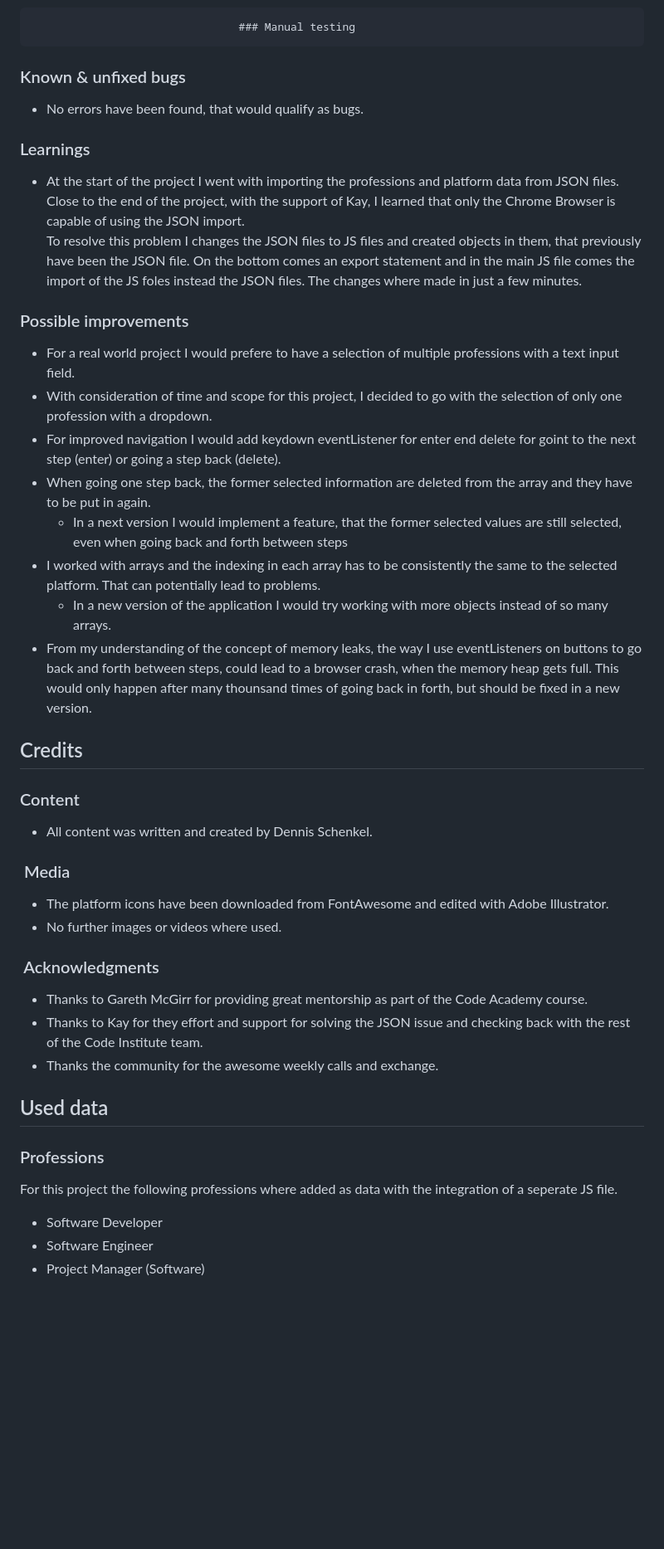
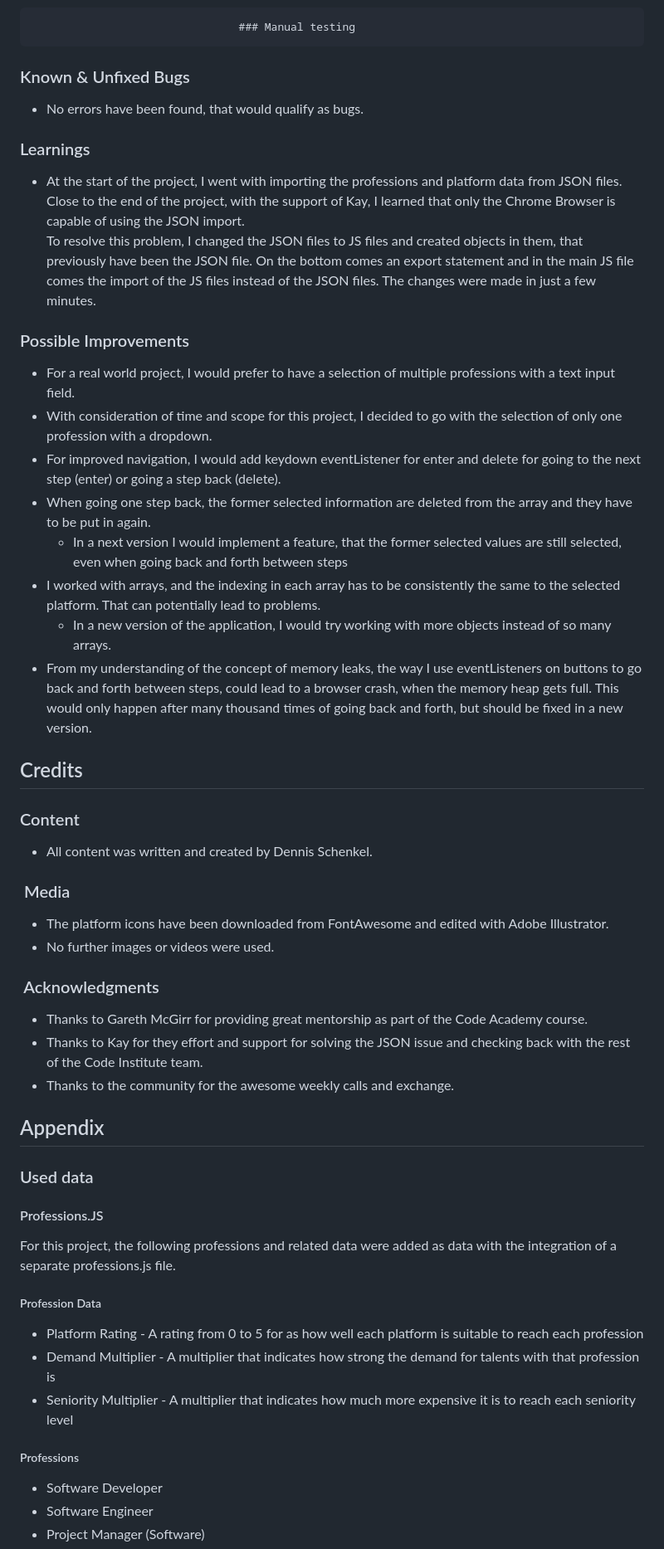
Before and after one commit to Code-Institute-Submissions/DennisSchenkel-PP2, a Markdown page: README.md, the part around one of its changes. Shown at 83% size. Drawn GitHub-style; blank space fills up the shorter version.

```diff
--- a/README.md
+++ b/README.md
@@ -283,27 +318,27 @@ Snapshot test for step 4
 
 
 
-### Known & unfixed bugs
+### Known & Unfixed Bugs
 
 - No errors have been found, that would qualify as bugs.
 
 
 ### Learnings
 
-- At the start of the project I went with importing the professions and platform data from JSON files. Close to the end of the project, with the support of Kay, I learned that only the Chrome Browser is capable of using the JSON import.<br>
-To resolve this problem I changes the JSON files to JS files and created objects in them, that previously have been the JSON file. On the bottom comes an export statement and in the main JS file comes the import of the JS foles instead the JSON files. The changes where made in just a few minutes.
+- At the start of the project, I went with importing the professions and platform data from JSON files. Close to the end of the project, with the support of Kay, I learned that only the Chrome Browser is capable of using the JSON import.<br>
+To resolve this problem, I changed the JSON files to JS files and created objects in them, that previously have been the JSON file. On the bottom comes an export statement and in the main JS file comes the import of the JS files instead of the JSON files. The changes were made in just a few minutes.
 
 
-### Possible improvements
+### Possible Improvements
 
-- For a real world project I would prefere to have a selection of multiple professions with a text input field.
+- For a real world project, I would prefer to have a selection of multiple professions with a text input field.
 - With consideration of time and scope for this project, I decided to go with the selection of only one profession with a dropdown.
-- For improved navigation I would add keydown eventListener for enter end delete for goint to the next step (enter) or going a step back (delete).
+- For improved navigation, I would add keydown eventListener for enter and delete for going to the next step (enter) or going a step back (delete).
 - When going one step back, the former selected information are deleted from the array and they have to be put in again.
     - In a next version I would implement a feature, that the former selected values are still selected, even when going back and forth between steps
-- I worked with arrays and the indexing in each array has to be consistently the same to the selected platform. That can potentially lead to problems.
-    - In a new version of the application I would try working with more objects instead of so many arrays.
-- From my understanding of the concept of memory leaks, the way I use eventListeners on buttons to go back and forth between steps, could lead to a browser crash, when the memory heap gets full. This would only happen after many thounsand times of going back in forth, but should be fixed in a new version.
+- I worked with arrays, and the indexing in each array has to be consistently the same to the selected platform. That can potentially lead to problems.
+    - In a new version of the application, I would try working with more objects instead of so many arrays.
+- From my understanding of the concept of memory leaks, the way I use eventListeners on buttons to go back and forth between steps, could lead to a browser crash, when the memory heap gets full. This would only happen after many thousand times of going back and forth, but should be fixed in a new version.
 
 
 ## Credits
@@ -316,25 +351,33 @@ To resolve this problem I changes the JSON files to JS files and created objects
 ###  Media
 
 - The platform icons have been downloaded from FontAwesome and edited with Adobe Illustrator.
-- No further images or videos where used.
+- No further images or videos were used.
 
 
 ###  Acknowledgments
 
 - Thanks to Gareth McGirr for providing great mentorship as part of the Code Academy course.
 - Thanks to Kay for they effort and support for solving the JSON issue and checking back with the rest of the Code Institute team.
-- Thanks the community for the awesome weekly calls and exchange.
+- Thanks to the community for the awesome weekly calls and exchange.
 
 
+## Appendix
+
+### Used data
+
+#### Professions.JS
+
+For this project, the following professions and related data were added as data with the integration of a separate professions.js file.
 
 
+##### Profession Data
+
+- Platform Rating - A rating from 0 to 5 for as how well each platform is suitable to reach each profession
+- Demand Multiplier - A multiplier that indicates how strong the demand for talents with that profession is
+- Seniority Multiplier - A multiplier that indicates how much more expensive it is to reach each seniority level
 
 
-## Used data
-
-### Professions
-
-For this project the following professions where added as data with the integration of a seperate JS file.
+##### Professions
 
 - Software Developer
 - Software Engineer
```
Also changed, not shown: other parts of README.md (+84 -56 lines).
